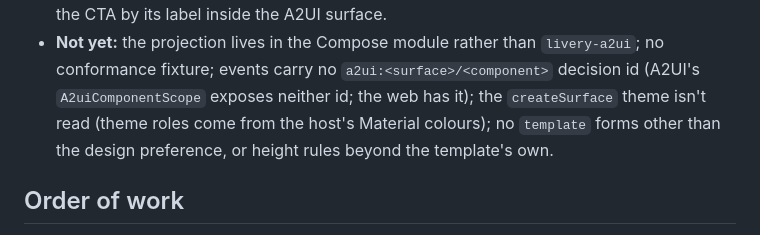
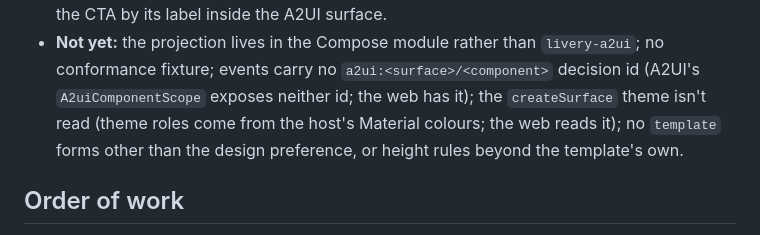
Before and after one commit to yschimke/livery, a Markdown page: docs/A2UI.md, the part around one of its changes. GitHub-like rendering.

```diff
--- a/docs/A2UI.md
+++ b/docs/A2UI.md
@@ -429,7 +432,8 @@ What the prototype taught, and what it doesn't do yet:
 - **Not yet:** the projection lives in the Compose module rather than `livery-a2ui`; no
   conformance fixture; events carry no `a2ui:<surface>/<component>` decision id (A2UI's `A2uiComponentScope` exposes
   neither id; the web has it); the
-  `createSurface` theme isn't read (theme roles come from the host's Material colours); no
+  `createSurface` theme isn't read (theme roles come from the host's Material colours; the web
+  reads it); no
   `template` forms other than the design preference, or height rules beyond the template's own.
 
 ## Order of work
```
Also changed, not shown: other parts of docs/A2UI.md (+9 -6 lines), web/a2ui/README.md (+6 -4 lines), docs/images/a2ui-web.png, 3 other files.
